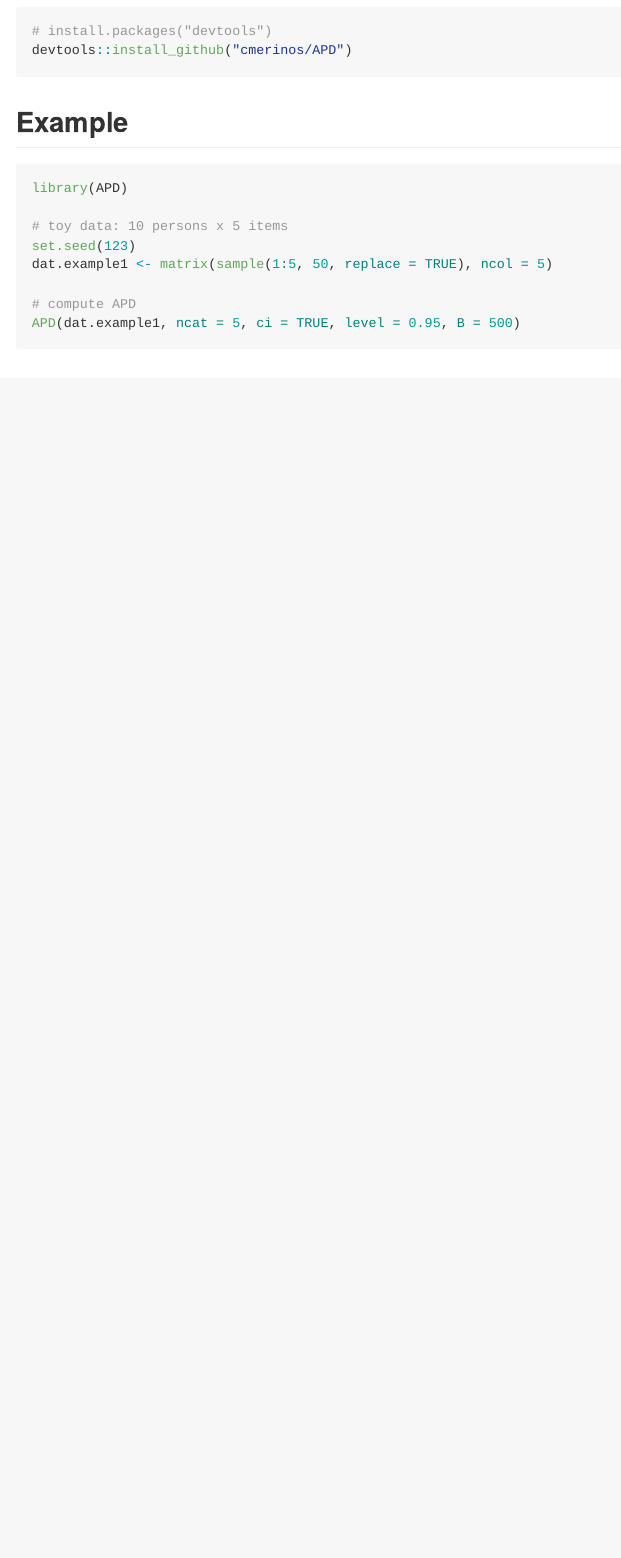
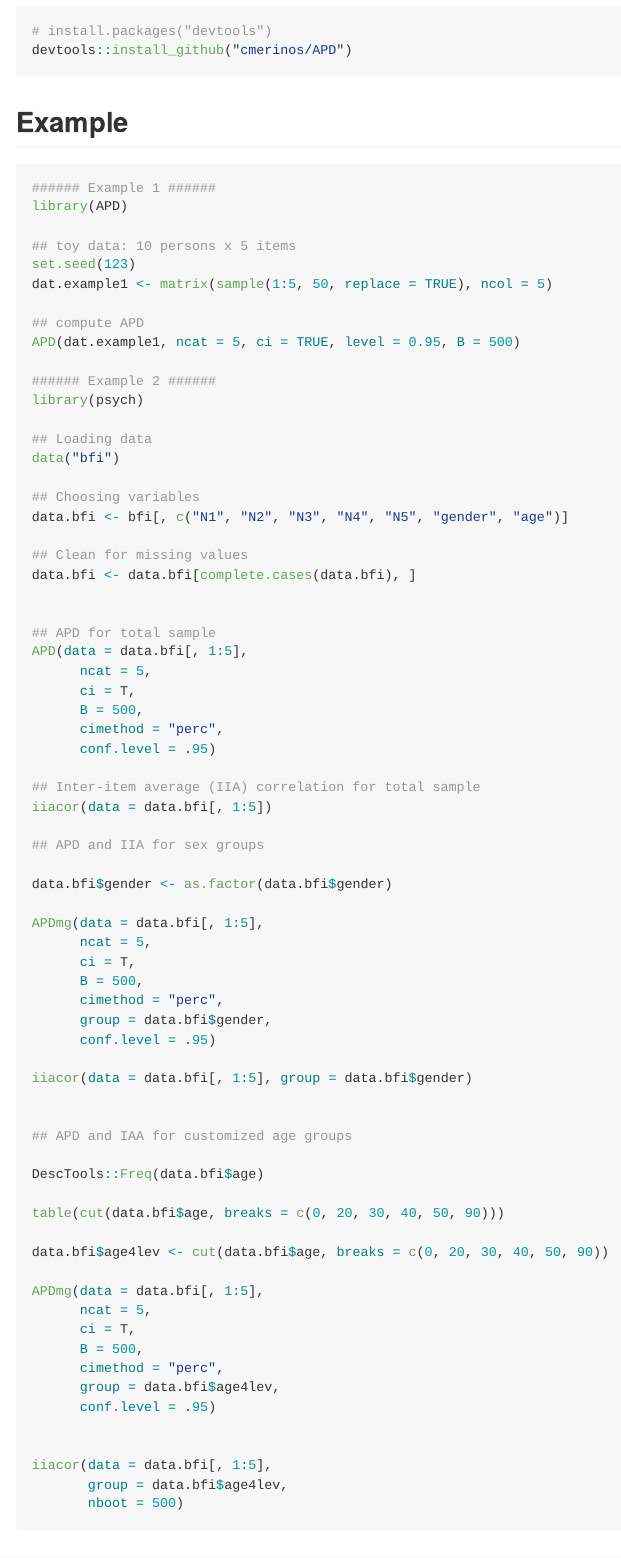
Before and after one commit to cmerinos/APD, an R Markdown document (README.Rmd): the page in a window 1100 px wide, from 590 px down. Rendered offline with R 4.5, knitr and Pandoc, with nearby package versions.

Commit message:
Update README.Rmd

````diff
--- a/README.Rmd
+++ b/README.Rmd
@@ -27,14 +27,77 @@ devtools::install_github("cmerinos/APD")
 ## Example
 
 ```{r example, eval = FALSE}
+
+###### Example 1 ######
 library(APD)
 
-# toy data: 10 persons x 5 items
+## toy data: 10 persons x 5 items
 set.seed(123)
 dat.example1 <- matrix(sample(1:5, 50, replace = TRUE), ncol = 5)
 
-# compute APD
+## compute APD
 APD(dat.example1, ncat = 5, ci = TRUE, level = 0.95, B = 500)
+
+###### Example 2 ######
+library(psych)
+
+## Loading data
+data("bfi")
+
+## Choosing variables
+data.bfi <- bfi[, c("N1", "N2", "N3", "N4", "N5", "gender", "age")]
+
+## Clean for missing values
+data.bfi <- data.bfi[complete.cases(data.bfi), ]
+
+
+## APD for total sample
+APD(data = data.bfi[, 1:5],
+      ncat = 5,
+      ci = T,
+      B = 500,
+      cimethod = "perc",
+      conf.level = .95)
+
+## Inter-item average (IIA) correlation for total sample
+iiacor(data = data.bfi[, 1:5])
+
+## APD and IIA for sex groups
+
+data.bfi$gender <- as.factor(data.bfi$gender)
+
+APDmg(data = data.bfi[, 1:5],
+      ncat = 5,
+      ci = T,
+      B = 500,
+      cimethod = "perc",
+      group = data.bfi$gender,
+      conf.level = .95)
+
+iiacor(data = data.bfi[, 1:5], group = data.bfi$gender)
+
+
+## APD and IAA for customized age groups
+
+DescTools::Freq(data.bfi$age)
+
+table(cut(data.bfi$age, breaks = c(0, 20, 30, 40, 50, 90)))
+
+data.bfi$age4lev <- cut(data.bfi$age, breaks = c(0, 20, 30, 40, 50, 90))
+
+APDmg(data = data.bfi[, 1:5],
+      ncat = 5,
+      ci = T,
+      B = 500,
+      cimethod = "perc",
+      group = data.bfi$age4lev,
+      conf.level = .95)
+
+
+iiacor(data = data.bfi[, 1:5],
+       group = data.bfi$age4lev,
+       nboot = 500)
+
 ```
 
 ## Package Structure
````
Also changed, not shown: README.Rmd (2 more changed lines).
